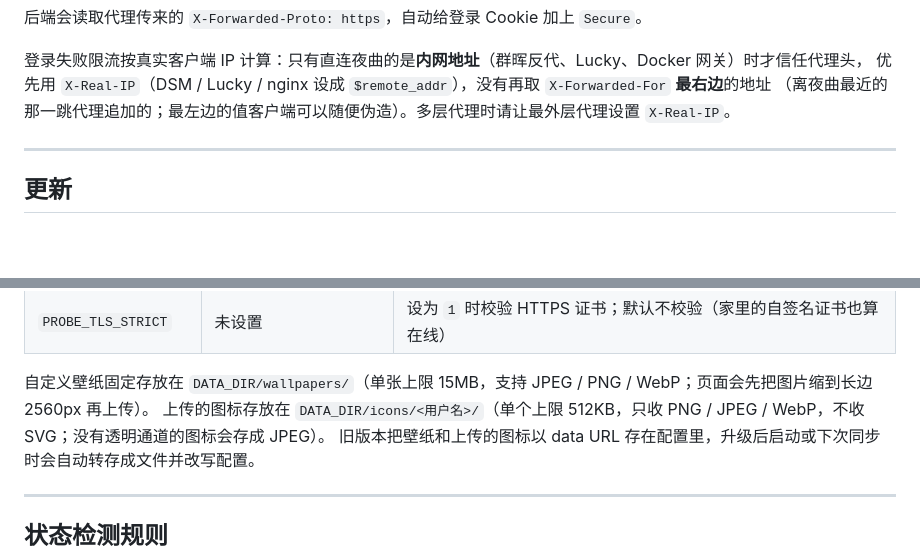
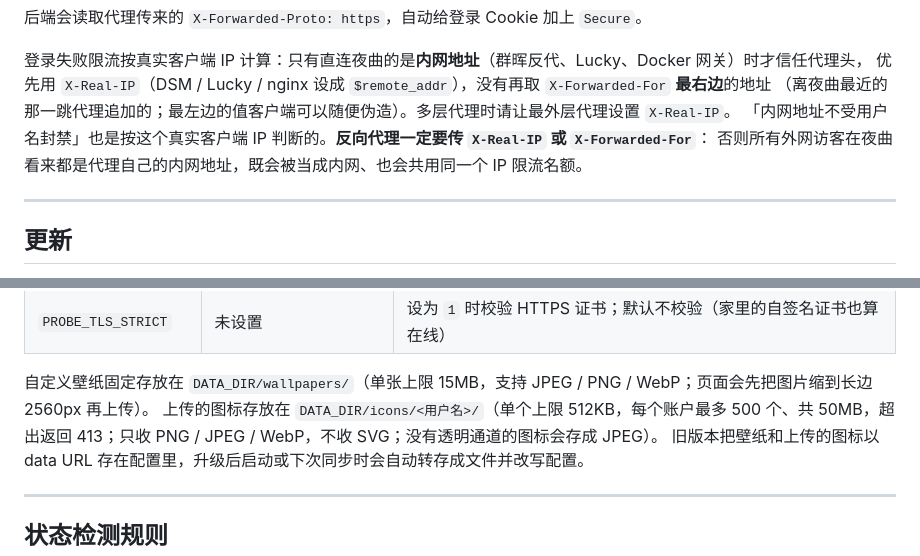
Before and after one commit to sadjdg123/nocturne, a Markdown page: README.md, 2 parts joined by grey strips. GitHub-like rendering; blank space fills up the shorter version.

```diff
--- a/README.md
+++ b/README.md
@@ -170,6 +174,8 @@
 登录失败限流按真实客户端 IP 计算：只有直连夜曲的是**内网地址**（群晖反代、Lucky、Docker 网关）时才信任代理头，
 优先用 `X-Real-IP`（DSM / Lucky / nginx 设成 `$remote_addr`），没有再取 `X-Forwarded-For` **最右边**的地址
 （离夜曲最近的那一跳代理追加的；最左边的值客户端可以随便伪造）。多层代理时请让最外层代理设置 `X-Real-IP`。
+「内网地址不受用户名封禁」也是按这个真实客户端 IP 判断的。**反向代理一定要传 `X-Real-IP` 或 `X-Forwarded-For`**：
+否则所有外网访客在夜曲看来都是代理自己的内网地址，既会被当成内网、也会共用同一个 IP 限流名额。
 
 ---
 
@@ -224,7 +233,7 @@ data/
 | `PROBE_TLS_STRICT` | 未设置 | 设为 `1` 时校验 HTTPS 证书；默认不校验（家里的自签名证书也算在线） |
 
 自定义壁纸固定存放在 `DATA_DIR/wallpapers/`（单张上限 15MB，支持 JPEG / PNG / WebP；页面会先把图片缩到长边 2560px 再上传）。
-上传的图标存放在 `DATA_DIR/icons/<用户名>/`（单个上限 512KB，只收 PNG / JPEG / WebP，不收 SVG；没有透明通道的图标会存成 JPEG）。
+上传的图标存放在 `DATA_DIR/icons/<用户名>/`（单个上限 512KB，每个账户最多 500 个、共 50MB，超出返回 413；只收 PNG / JPEG / WebP，不收 SVG；没有透明通道的图标会存成 JPEG）。
 旧版本把壁纸和上传的图标以 data URL 存在配置里，升级后启动或下次同步时会自动转存成文件并改写配置。
 
 ---
```
Also changed, not shown: other parts of README.md (+11 -3 lines).
